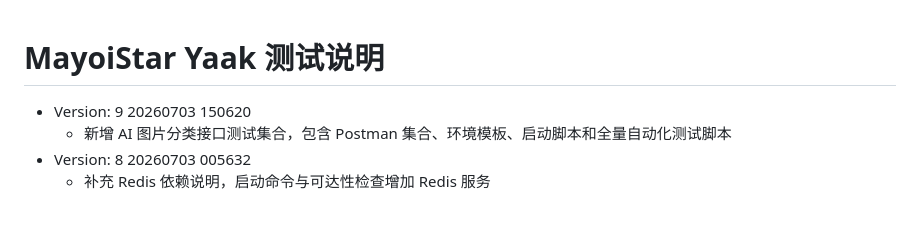
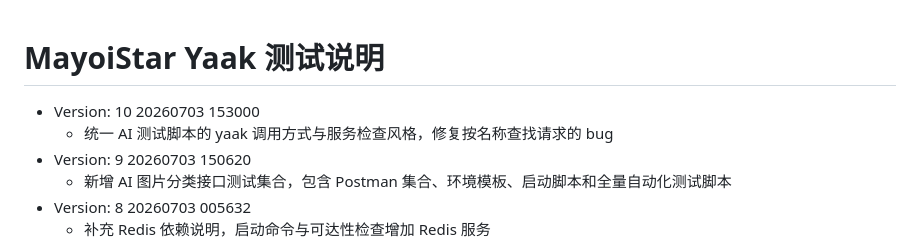
Before and after one commit to layjason/BUAA-SUMMER-2026, a Markdown page: qa/yaak/README.md, the part around one of its changes. Rendered like a GitHub page; blank space fills up the shorter version.

Commit message:
docs(qa): 更新 AI 测试 README 版本日志，统一步骤中的路径说明

```diff
--- a/qa/yaak/README.md
+++ b/qa/yaak/README.md
@@ -1,5 +1,7 @@
 # MayoiStar Yaak 测试说明
 
+- Version: 10 20260703 153000
+  - 统一 AI 测试脚本的 yaak 调用方式与服务检查风格，修复按名称查找请求的 bug
 - Version: 9 20260703 150620
   - 新增 AI 图片分类接口测试集合，包含 Postman 集合、环境模板、启动脚本和全量自动化测试脚本
 - Version: 8 20260703 005632
```
Also changed, not shown: other parts of qa/yaak/README.md (+2 -2 lines).
